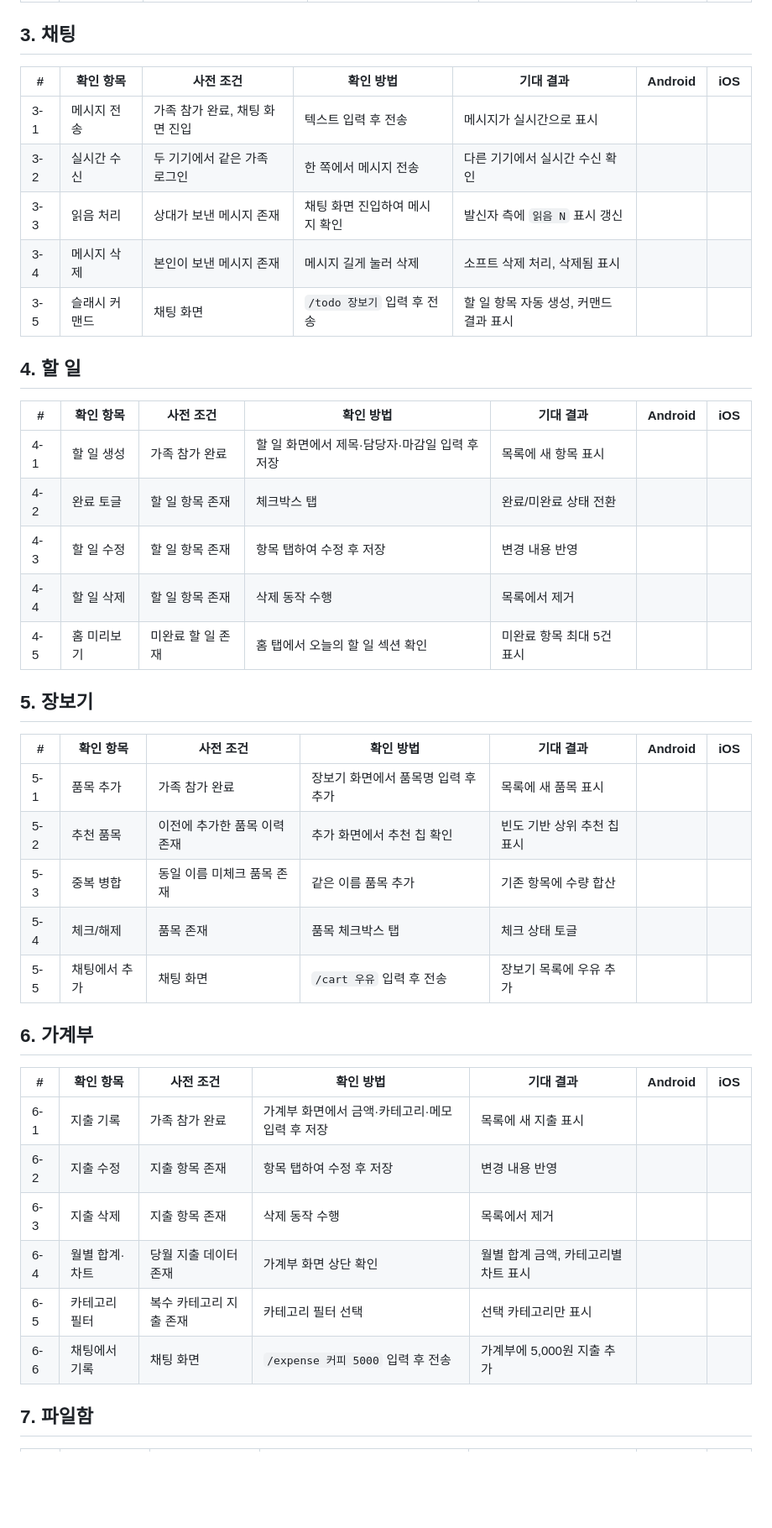
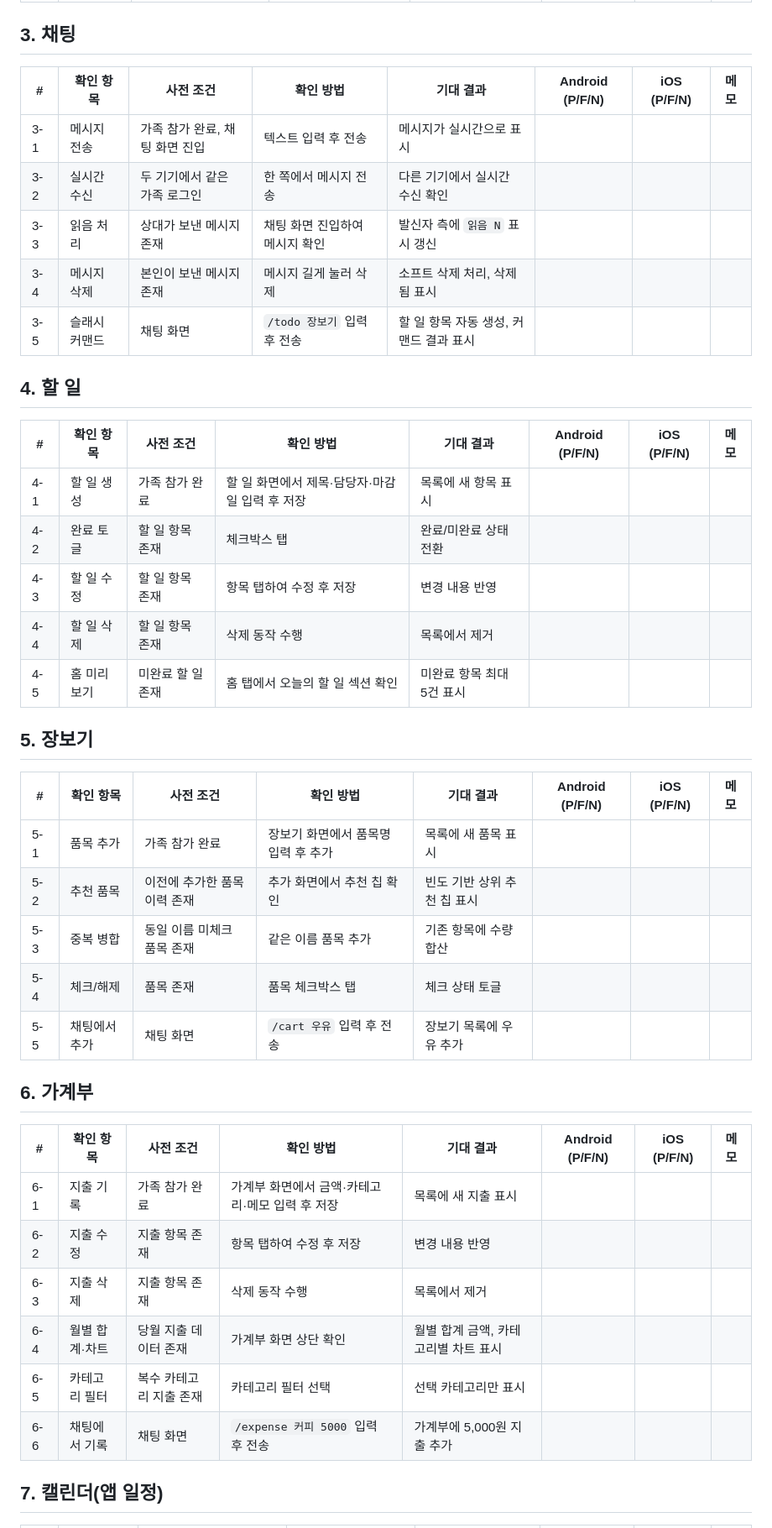
Before and after one commit to jimin1209/Dongine, a Markdown page: doc/real-device-validation-matrix.md, the part around one of its changes. Shown at 84% size. Rendered like a GitHub page; blank space fills up the shorter version.

Commit message:
Autopilot apply claude_real_device_matrix_polish

```diff
--- a/doc/real-device-validation-matrix.md
+++ b/doc/real-device-validation-matrix.md
@@ -43,44 +49,44 @@ Android/iOS 실기기에서 **기능별**로 **Pass / Fail / N/A**를 적는 표
 
 ## 3. 채팅
 
-| # | 확인 항목 | 사전 조건 | 확인 방법 | 기대 결과 | Android | iOS |
-|---|----------|----------|----------|----------|---------|-----|
-| 3-1 | 메시지 전송 | 가족 참가 완료, 채팅 화면 진입 | 텍스트 입력 후 전송 | 메시지가 실시간으로 표시 | | |
-| 3-2 | 실시간 수신 | 두 기기에서 같은 가족 로그인 | 한 쪽에서 메시지 전송 | 다른 기기에서 실시간 수신 확인 | | |
-| 3-3 | 읽음 처리 | 상대가 보낸 메시지 존재 | 채팅 화면 진입하여 메시지 확인 | 발신자 측에 `읽음 N` 표시 갱신 | | |
-| 3-4 | 메시지 삭제 | 본인이 보낸 메시지 존재 | 메시지 길게 눌러 삭제 | 소프트 삭제 처리, 삭제됨 표시 | | |
-| 3-5 | 슬래시 커맨드 | 채팅 화면 | `/todo 장보기` 입력 후 전송 | 할 일 항목 자동 생성, 커맨드 결과 표시 | | |
+| # | 확인 항목 | 사전 조건 | 확인 방법 | 기대 결과 | Android (P/F/N) | iOS (P/F/N) | 메모 |
+|---|----------|----------|----------|----------|-----------------|-------------|------|
+| 3-1 | 메시지 전송 | 가족 참가 완료, 채팅 화면 진입 | 텍스트 입력 후 전송 | 메시지가 실시간으로 표시 | | | |
+| 3-2 | 실시간 수신 | 두 기기에서 같은 가족 로그인 | 한 쪽에서 메시지 전송 | 다른 기기에서 실시간 수신 확인 | | | |
+| 3-3 | 읽음 처리 | 상대가 보낸 메시지 존재 | 채팅 화면 진입하여 메시지 확인 | 발신자 측에 `읽음 N` 표시 갱신 | | | |
+| 3-4 | 메시지 삭제 | 본인이 보낸 메시지 존재 | 메시지 길게 눌러 삭제 | 소프트 삭제 처리, 삭제됨 표시 | | | |
+| 3-5 | 슬래시 커맨드 | 채팅 화면 | `/todo 장보기` 입력 후 전송 | 할 일 항목 자동 생성, 커맨드 결과 표시 | | | |
 
 ## 4. 할 일
 
-| # | 확인 항목 | 사전 조건 | 확인 방법 | 기대 결과 | Android | iOS |
-|---|----------|----------|----------|----------|---------|-----|
-| 4-1 | 할 일 생성 | 가족 참가 완료 | 할 일 화면에서 제목·담당자·마감일 입력 후 저장 | 목록에 새 항목 표시 | | |
-| 4-2 | 완료 토글 | 할 일 항목 존재 | 체크박스 탭 | 완료/미완료 상태 전환 | | |
-| 4-3 | 할 일 수정 | 할 일 항목 존재 | 항목 탭하여 수정 후 저장 | 변경 내용 반영 | | |
-| 4-4 | 할 일 삭제 | 할 일 항목 존재 | 삭제 동작 수행 | 목록에서 제거 | | |
-| 4-5 | 홈 미리보기 | 미완료 할 일 존재 | 홈 탭에서 오늘의 할 일 섹션 확인 | 미완료 항목 최대 5건 표시 | | |
+| # | 확인 항목 | 사전 조건 | 확인 방법 | 기대 결과 | Android (P/F/N) | iOS (P/F/N) | 메모 |
+|---|----------|----------|----------|----------|-----------------|-------------|------|
+| 4-1 | 할 일 생성 | 가족 참가 완료 | 할 일 화면에서 제목·담당자·마감일 입력 후 저장 | 목록에 새 항목 표시 | | | |
+| 4-2 | 완료 토글 | 할 일 항목 존재 | 체크박스 탭 | 완료/미완료 상태 전환 | | | |
+| 4-3 | 할 일 수정 | 할 일 항목 존재 | 항목 탭하여 수정 후 저장 | 변경 내용 반영 | | | |
+| 4-4 | 할 일 삭제 | 할 일 항목 존재 | 삭제 동작 수행 | 목록에서 제거 | | | |
+| 4-5 | 홈 미리보기 | 미완료 할 일 존재 | 홈 탭에서 오늘의 할 일 섹션 확인 | 미완료 항목 최대 5건 표시 | | | |
 
 ## 5. 장보기
 
-| # | 확인 항목 | 사전 조건 | 확인 방법 | 기대 결과 | Android | iOS |
-|---|----------|----------|----------|----------|---------|-----|
-| 5-1 | 품목 추가 | 가족 참가 완료 | 장보기 화면에서 품목명 입력 후 추가 | 목록에 새 품목 표시 | | |
-| 5-2 | 추천 품목 | 이전에 추가한 품목 이력 존재 | 추가 화면에서 추천 칩 확인 | 빈도 기반 상위 추천 칩 표시 | | |
-| 5-3 | 중복 병합 | 동일 이름 미체크 품목 존재 | 같은 이름 품목 추가 | 기존 항목에 수량 합산 | | |
-| 5-4 | 체크/해제 | 품목 존재 | 품목 체크박스 탭 | 체크 상태 토글 | | |
-| 5-5 | 채팅에서 추가 | 채팅 화면 | `/cart 우유` 입력 후 전송 | 장보기 목록에 우유 추가 | | |
+| # | 확인 항목 | 사전 조건 | 확인 방법 | 기대 결과 | Android (P/F/N) | iOS (P/F/N) | 메모 |
+|---|----------|----------|----------|----------|-----------------|-------------|------|
+| 5-1 | 품목 추가 | 가족 참가 완료 | 장보기 화면에서 품목명 입력 후 추가 | 목록에 새 품목 표시 | | | |
+| 5-2 | 추천 품목 | 이전에 추가한 품목 이력 존재 | 추가 화면에서 추천 칩 확인 | 빈도 기반 상위 추천 칩 표시 | | | |
+| 5-3 | 중복 병합 | 동일 이름 미체크 품목 존재 | 같은 이름 품목 추가 | 기존 항목에 수량 합산 | | | |
+| 5-4 | 체크/해제 | 품목 존재 | 품목 체크박스 탭 | 체크 상태 토글 | | | |
+| 5-5 | 채팅에서 추가 | 채팅 화면 | `/cart 우유` 입력 후 전송 | 장보기 목록에 우유 추가 | | | |
 
 ## 6. 가계부
 
-| # | 확인 항목 | 사전 조건 | 확인 방법 | 기대 결과 | Android | iOS |
-|---|----------|----------|----------|----------|---------|-----|
-| 6-1 | 지출 기록 | 가족 참가 완료 | 가계부 화면에서 금액·카테고리·메모 입력 후 저장 | 목록에 새 지출 표시 | | |
-| 6-2 | 지출 수정 | 지출 항목 존재 | 항목 탭하여 수정 후 저장 | 변경 내용 반영 | | |
-| 6-3 | 지출 삭제 | 지출 항목 존재 | 삭제 동작 수행 | 목록에서 제거 | | |
-| 6-4 | 월별 합계·차트 | 당월 지출 데이터 존재 | 가계부 화면 상단 확인 | 월별 합계 금액, 카테고리별 차트 표시 | | |
-| 6-5 | 카테고리 필터 | 복수 카테고리 지출 존재 | 카테고리 필터 선택 | 선택 카테고리만 표시 | | |
-| 6-6 | 채팅에서 기록 | 채팅 화면 | `/expense 커피 5000` 입력 후 전송 | 가계부에 5,000원 지출 추가 | | |
+| # | 확인 항목 | 사전 조건 | 확인 방법 | 기대 결과 | Android (P/F/N) | iOS (P/F/N) | 메모 |
+|---|----------|----------|----------|----------|-----------------|-------------|------|
+| 6-1 | 지출 기록 | 가족 참가 완료 | 가계부 화면에서 금액·카테고리·메모 입력 후 저장 | 목록에 새 지출 표시 | | | |
+| 6-2 | 지출 수정 | 지출 항목 존재 | 항목 탭하여 수정 후 저장 | 변경 내용 반영 | | | |
+| 6-3 | 지출 삭제 | 지출 항목 존재 | 삭제 동작 수행 | 목록에서 제거 | | | |
+| 6-4 | 월별 합계·차트 | 당월 지출 데이터 존재 | 가계부 화면 상단 확인 | 월별 합계 금액, 카테고리별 차트 표시 | | | |
+| 6-5 | 카테고리 필터 | 복수 카테고리 지출 존재 | 카테고리 필터 선택 | 선택 카테고리만 표시 | | | |
+| 6-6 | 채팅에서 기록 | 채팅 화면 | `/expense 커피 5000` 입력 후 전송 | 가계부에 5,000원 지출 추가 | | | |
 
-## 7. 파일함
+## 7. 캘린더(앱 일정)
 
```
Also changed, not shown: other parts of doc/real-device-validation-matrix.md (+72 -56 lines), doc/prototype-remaining-work.md (+2 -2 lines), doc/release-checklist.md (+9 -17 lines).
